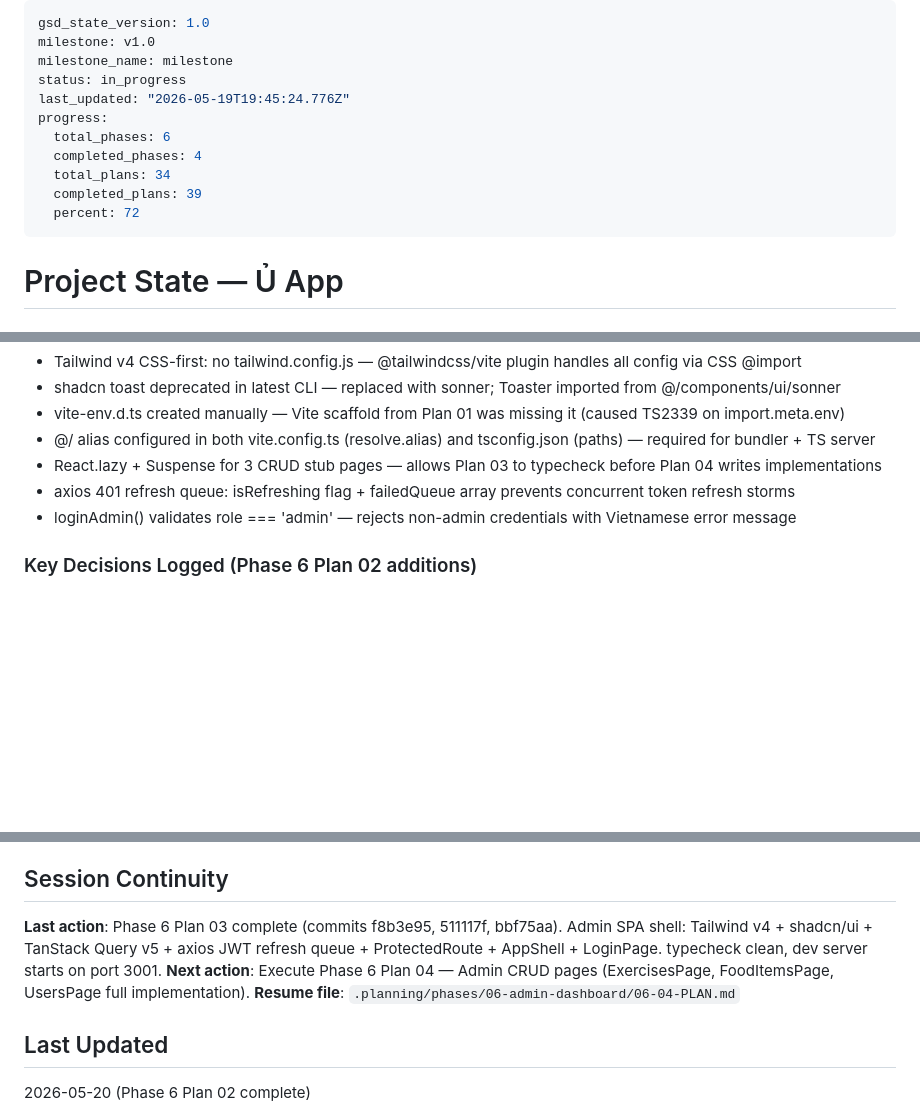
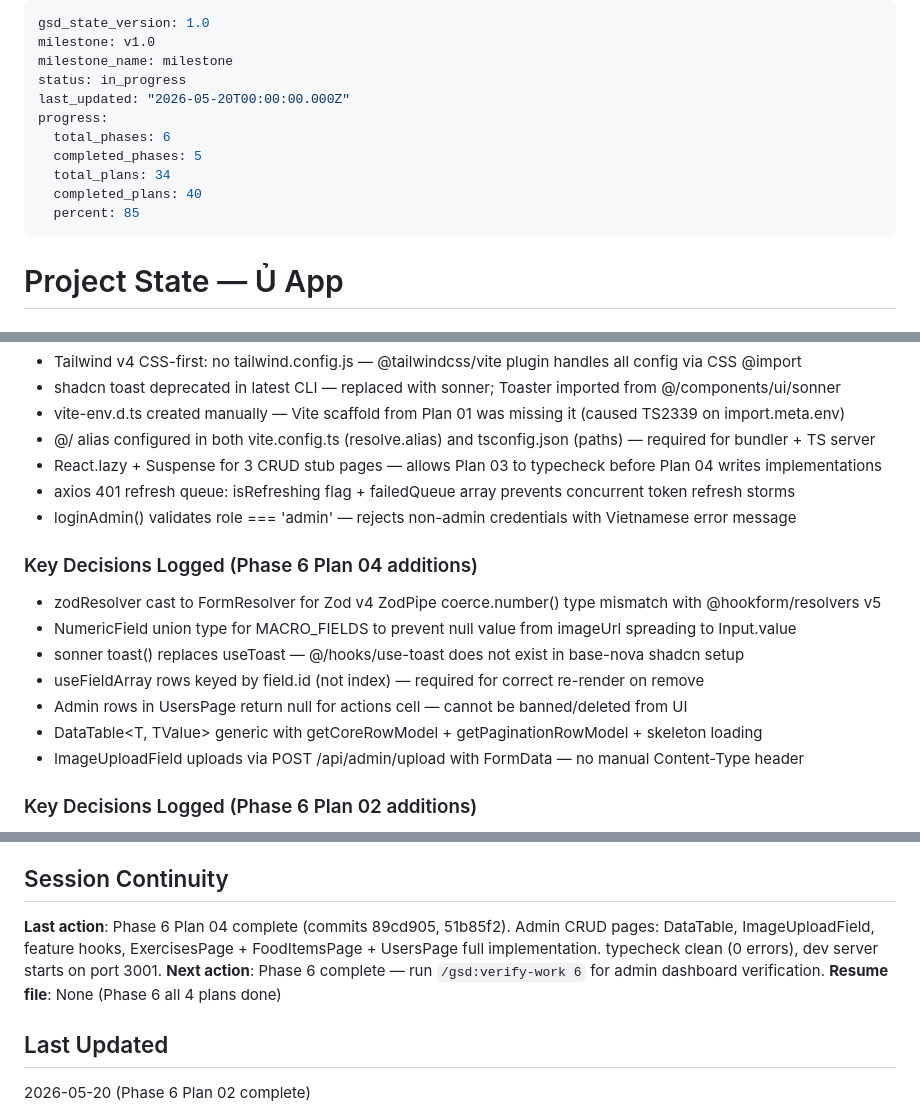
Before and after one commit to Aaron15092004/u-app-be, a Markdown page: .planning/STATE.md, 3 parts joined by grey strips. Rendered like a GitHub page; blank space fills up the shorter version.

Commit message:
docs(06-04): complete Plan 04 — admin CRUD pages summary + state updated
- 06-04-SUMMARY.md: DataTable, ImageUploadField, 3 feature hook files, 3 CRUD pages
- STATE.md: Phase 6 marked complete (4/4 plans), decisions logged
- ROADMAP.md: Phase 6 plan progress updated to 4/4 complete

```diff
--- a/.planning/STATE.md
+++ b/.planning/STATE.md
@@ -3,13 +3,13 @@ gsd_state_version: 1.0
 milestone: v1.0
 milestone_name: milestone
 status: in_progress
-last_updated: "2026-05-19T19:45:24.776Z"
+last_updated: "2026-05-20T00:00:00.000Z"
 progress:
   total_phases: 6
-  completed_phases: 4
+  completed_phases: 5
   total_plans: 34
-  completed_plans: 39
-  percent: 72
+  completed_plans: 40
+  percent: 85
 ---
 
 # Project State — Ủ App
@@ -196,6 +196,16 @@ Phase 6 [######    ] 75% (3/4 plans)
 - axios 401 refresh queue: isRefreshing flag + failedQueue array prevents concurrent token refresh storms
 - loginAdmin() validates role === 'admin' — rejects non-admin credentials with Vietnamese error message
 
+### Key Decisions Logged (Phase 6 Plan 04 additions)
+
+- zodResolver cast to FormResolver<T> for Zod v4 ZodPipe coerce.number() type mismatch with @hookform/resolvers v5
+- NumericField union type for MACRO_FIELDS to prevent null value from imageUrl spreading to Input.value
+- sonner toast() replaces useToast — @/hooks/use-toast does not exist in base-nova shadcn setup
+- useFieldArray rows keyed by field.id (not index) — required for correct re-render on remove
+- Admin rows in UsersPage return null for actions cell — cannot be banned/deleted from UI
+- DataTable<T, TValue> generic with getCoreRowModel + getPaginationRowModel + skeleton loading
+- ImageUploadField uploads via POST /api/admin/upload with FormData — no manual Content-Type header
+
 ### Key Decisions Logged (Phase 6 Plan 02 additions)
 
 - All routes protected at router level via router.use(authenticate, requireAdmin) — not per-route
@@ -234,9 +244,9 @@ None currently.
 
 ## Session Continuity
 
-**Last action**: Phase 6 Plan 03 complete (commits f8b3e95, 511117f, bbf75aa). Admin SPA shell: Tailwind v4 + shadcn/ui + TanStack Query v5 + axios JWT refresh queue + ProtectedRoute + AppShell + LoginPage. typecheck clean, dev server starts on port 3001.
-**Next action**: Execute Phase 6 Plan 04 — Admin CRUD pages (ExercisesPage, FoodItemsPage, UsersPage full implementation).
-**Resume file**: `.planning/phases/06-admin-dashboard/06-04-PLAN.md`
+**Last action**: Phase 6 Plan 04 complete (commits 89cd905, 51b85f2). Admin CRUD pages: DataTable, ImageUploadField, feature hooks, ExercisesPage + FoodItemsPage + UsersPage full implementation. typecheck clean (0 errors), dev server starts on port 3001.
+**Next action**: Phase 6 complete — run `/gsd:verify-work 6` for admin dashboard verification.
+**Resume file**: None (Phase 6 all 4 plans done)
 
 ## Last Updated
 
```
Also changed, not shown: other parts of .planning/STATE.md (+2 -2 lines), .planning/ROADMAP.md (+3 -3 lines), 1 other file.
